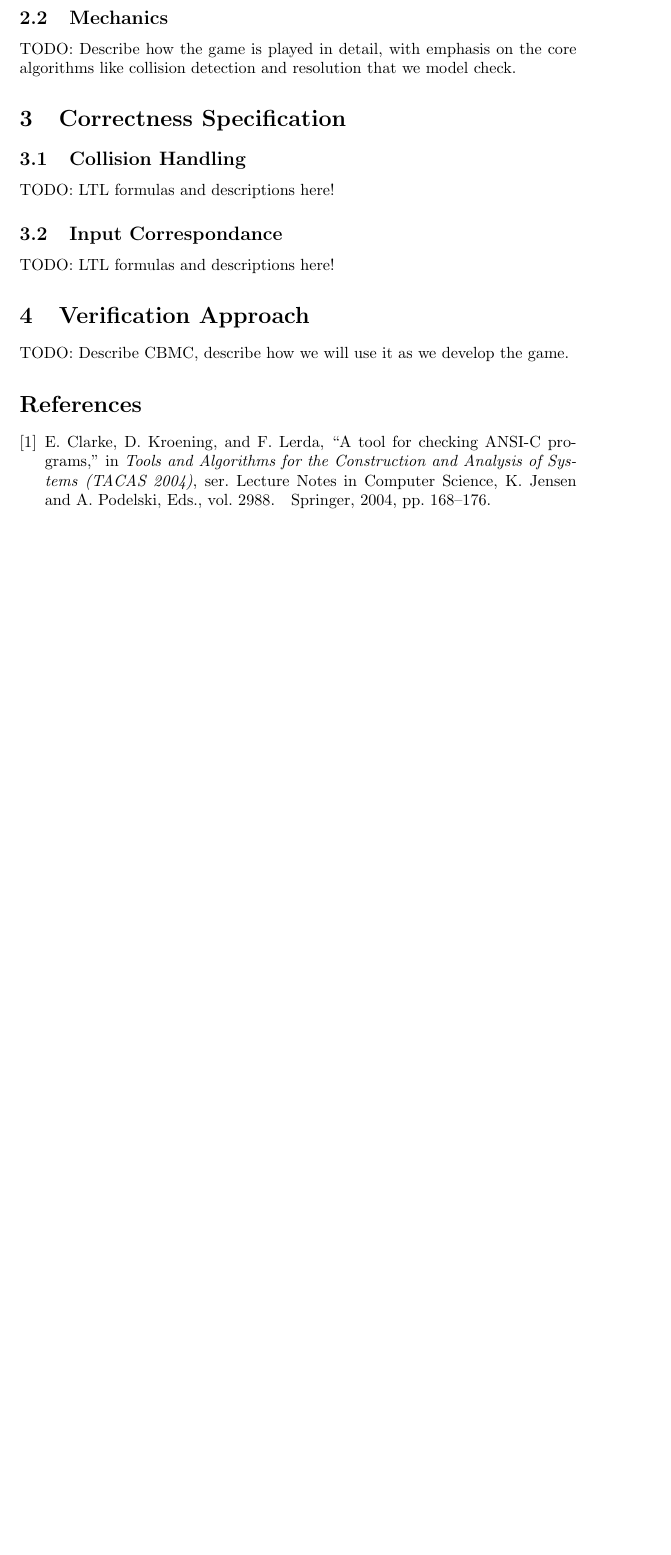
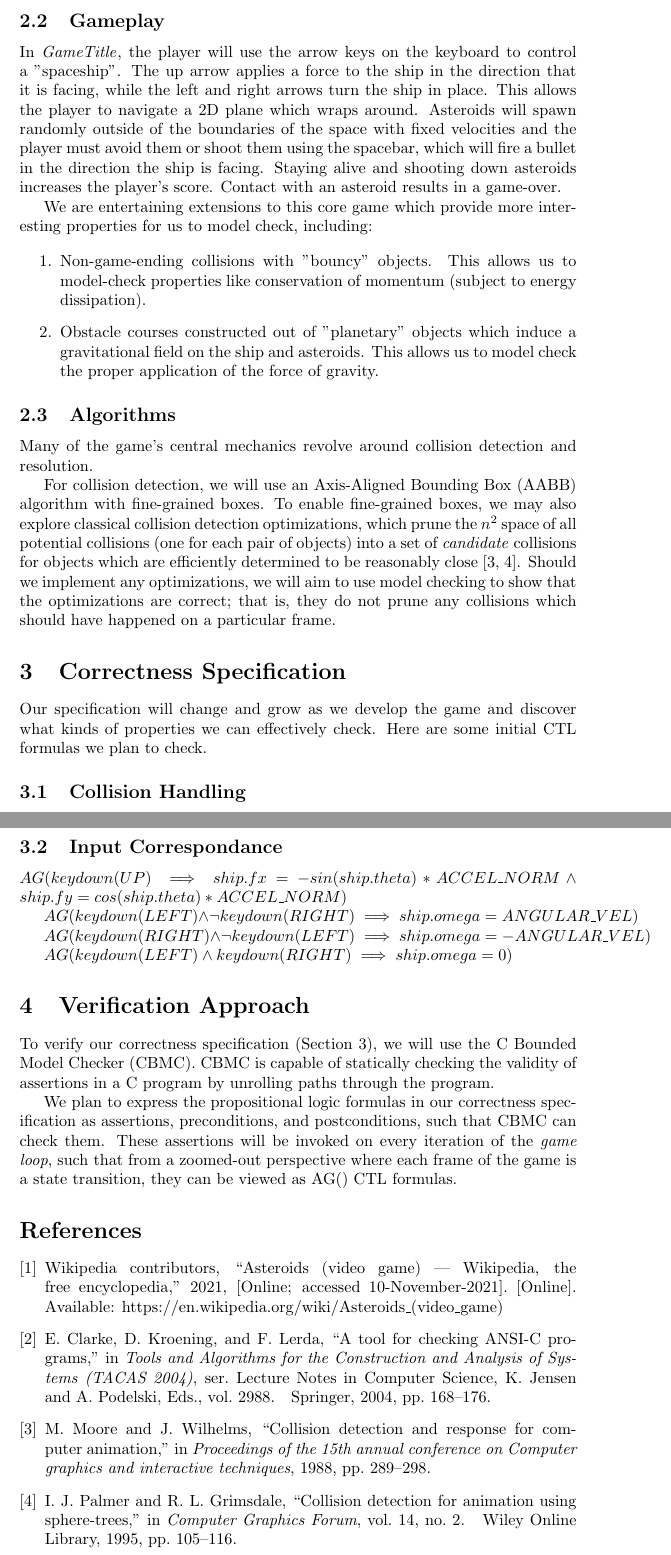
Before and after one commit to mlevatich/FormA, a LaTeX document (proposal/main.tex): part of page 2 of 2 before the commit and two parts of pages 2 and 3 of 3 after it, the two joined at a grey line, cut at the place of the change, the shorter picture padded with empty space. Compiled offline with pdfLaTeX.

Commit message:
more proposal work

```diff
--- a/proposal/main.tex
+++ b/proposal/main.tex
@@ -62,25 +66,88 @@
         modules which encapsulate specific features of the game (e.g. collision
         detection, keyboard input).
 
-    \subsection{Mechanics}
+    \subsection{Gameplay}
 
-        TODO: Describe how the game is played in detail, with emphasis on the
-        core algorithms like collision detection and resolution that we model
-        check.
+        In \Name{}, the player will use the arrow keys on the keyboard to
+        control a "spaceship". The up arrow applies a force to the ship in the
+        direction that it is facing, while the left and right arrows turn the
+        ship in place. This allows the player to navigate a 2D plane which wraps
+        around. Asteroids will spawn randomly outside of the boundaries of the
+        space with fixed velocities and the player must avoid them or shoot them
+        using the spacebar, which will fire a bullet in the direction the ship
+        is facing. Staying alive and shooting down asteroids increases the
+        player's score. Contact with an asteroid results in a game-over.
+
+        We are entertaining extensions to this core game which provide more
+        interesting properties for us to model check, including:
+
+        \begin{enumerate}
+            \item{Non-game-ending collisions with "bouncy" objects. This allows
+                  us to model-check properties like conservation of momentum
+                  (subject to energy dissipation).}
+            \item{Obstacle courses constructed out of "planetary" objects which
+                  induce a gravitational field on the ship and asteroids. This
+                  allows us to model check the proper application of the force
+                  of gravity.}
+        \end{enumerate}
+
+        % FIXME: any fun features you want to add? Or things that would be
+        % cool to model check?
+
+    \subsection{Algorithms}
+
+        Many of the game's central mechanics revolve around collision detection
+        and resolution.
+
+        For collision detection, we will use an Axis-Aligned Bounding Box (AABB)
+        algorithm with fine-grained boxes. To enable fine-grained boxes, we may
+        also explore classical collision detection optimizations, which prune
+        the $n^2$ space of all potential collisions (one for each pair of
+        objects) into a set of \textit{candidate} collisions for objects which
+        are efficiently determined to be reasonably close
+        \cite{moore1988collision, palmer1995collision}. Should we implement any
+        optimizations, we will aim to use model checking to show that the
+        optimizations are correct; that is, they do not prune any collisions
+        which should have happened on a particular frame.
 
 \section{Correctness Specification}
 
+    Our specification will change and grow as we develop the game and discover
+    what kinds of properties we can effectively check. Here are some initial CTL
+    formulas we plan to check.
+
+    % FIXME: other ideas for formulas
+
     \subsection{Collision Handling}
 
-        TODO: LTL formulas and descriptions here!
+        $AG(\forall obj. obj \neq ship \implies \lnot touching(obj,ship))$
 
     \subsection{Input Correspondance}
 
-        TODO: LTL formulas and descriptions here!
+        $AG(keydown(UP) \implies ship.fx = -sin(ship.theta) * ACCEL\_NORM
+                        \land ship.fy = cos(ship.theta) * ACCEL\_NORM)$
+
+        $AG(keydown(LEFT) \land \lnot keydown(RIGHT) \implies ship.omega = ANGULAR\_VEL)$
+
+        $AG(keydown(RIGHT) \land \lnot keydown(LEFT) \implies ship.omega = -ANGULAR\_VEL)$
+
+        $AG(keydown(LEFT) \land keydown(RIGHT) \implies ship.omega = 0)$
 
 \section{Verification Approach}
 
-    TODO: Describe CBMC, describe how we will use it as we develop the game.
+    To verify our correctness specification (Section 3), we will use the C
+    Bounded Model Checker (CBMC). CBMC is capable of statically checking the
+    validity of assertions in a C program by unrolling paths through the
+    program.
+
+    We plan to express the propositional logic formulas in our correctness
+    specification as assertions, preconditions, and postconditions, such that
+    CBMC can check them. These assertions will be invoked on every iteration of
+    the \textit{game loop}, such that from a zoomed-out perspective where each
+    frame of the game is a state transition, they can be viewed as AG() CTL
+    formulas.
+
+    % FIXME: describe how our coding process will integrate CBMC
 
 \bibliographystyle{IEEEtran}
 \bibliography{proposal}
```
Also changed, not shown: proposal/proposal.bib (+27 -0 lines), proposal/main.tex (8 more changed lines).
